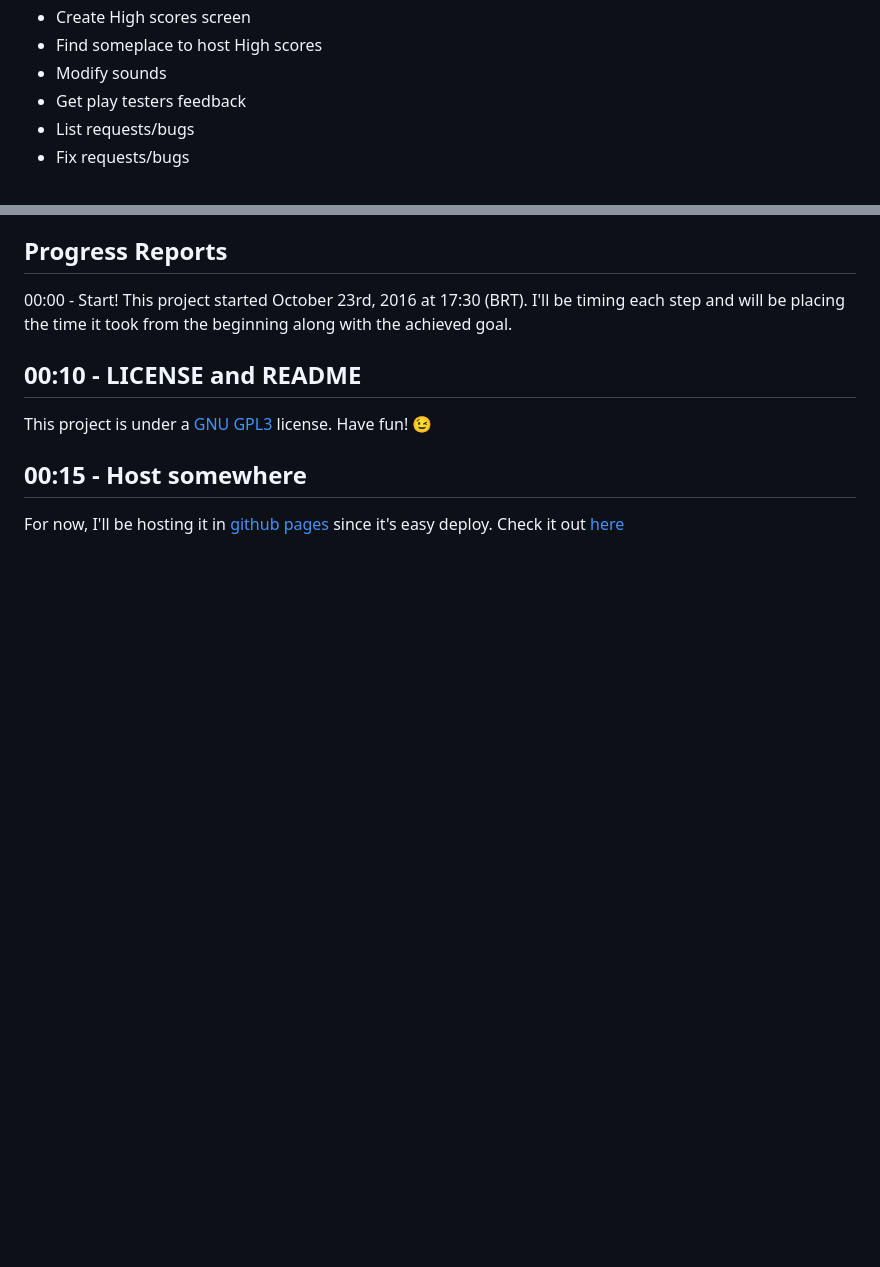
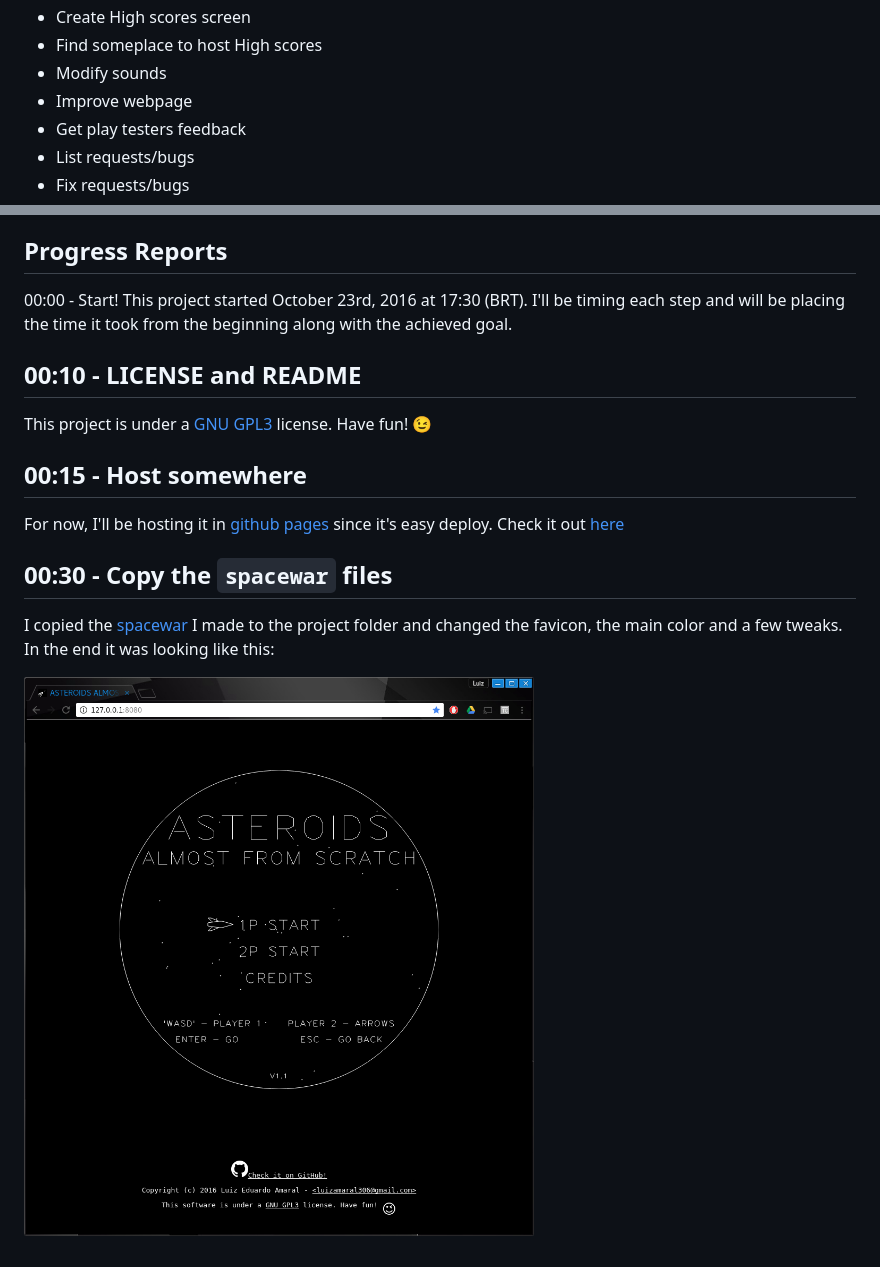
Before and after one commit to luxedo/asteroids-almost-from-scratch, a Markdown page: README.md, 2 parts joined by grey strips. GitHub-like rendering; pictures changed too: report-assets/spacewar-copy.png (added); blank space fills up the shorter version.

```diff
--- a/README.md
+++ b/README.md
@@ -27,6 +27,7 @@ Since I've already worked on a project to reproduce [spacewar-almost-from-scratc
 * Create High scores screen
 * Find someplace to host High scores
 * Modify sounds
+* Improve webpage
 * Get play testers feedback
 * List requests/bugs
 * Fix requests/bugs
@@ -40,3 +41,8 @@ This project is under a [GNU GPL3](https://www.gnu.org/licenses/gpl-3.0.en.html)
 
 ## 00:15 - Host somewhere
 For now, I'll be hosting it in [github pages](https://pages.github.com/) since it's easy deploy. Check it out [here](https://armlessjohn404.github.io/asteroids-almost-from-scratch/)
+
+## 00:30 - Copy the `spacewar` files
+I copied the [spacewar](https://armlessjohn404.github.io/spacewar-almost-from-scratch/) I made to the project folder and changed the favicon, the main color and a few tweaks. In the end it was looking like this:
+
+![spacewar copy](report-assets/spacewar-copy.png "spacewar copy")
```
Also changed, not shown: assets/GitHub-Mark-Light-32px.png (added), assets/opengraph.png (added), 8 other files.
